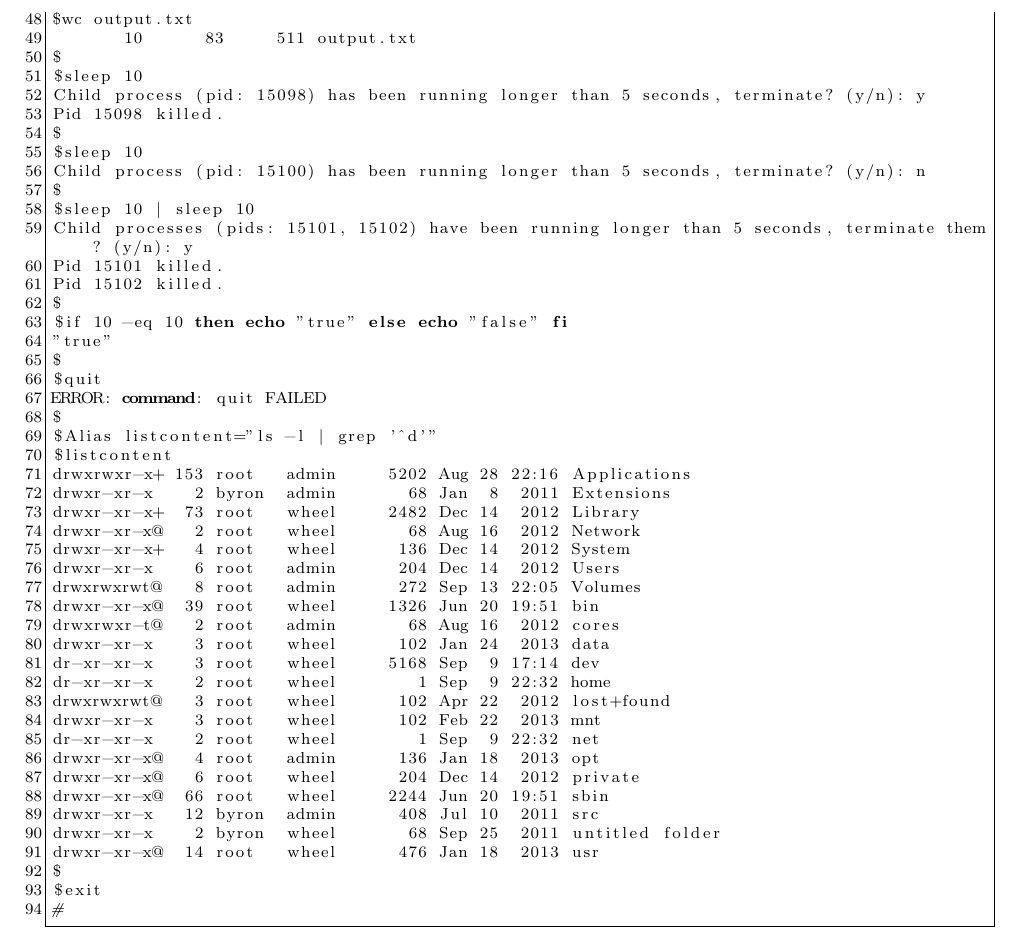
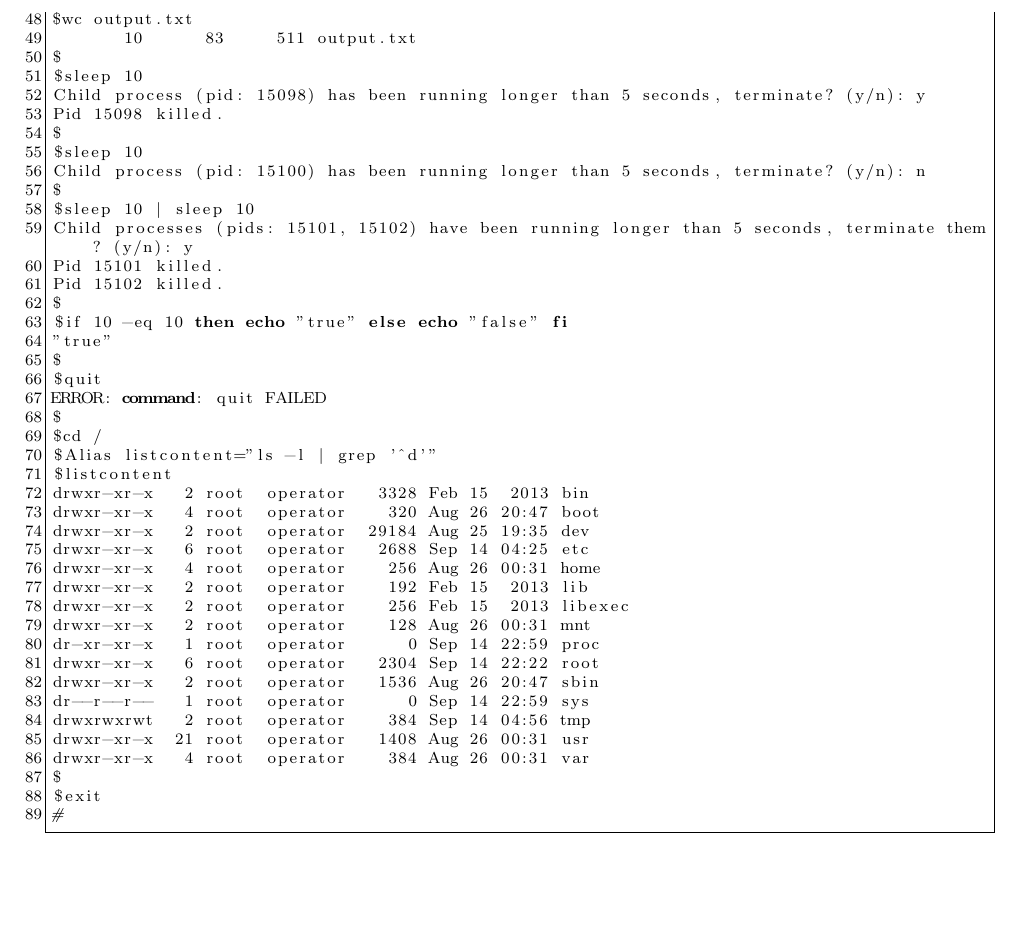
Before and after one commit to abirylo/CS551_Group20, a LaTeX document (Project1/Report/CS551_Group20_Project1_Report.tex): part of page 2 of 2, cut so that both start at the same text, the shorter picture padded with empty space. Compiled offline with pdfLaTeX.

Commit message:
Fixed expected output for alias.. was my computer instead of minix

```diff
--- a/Project1/Report/CS551_Group20_Project1_Report.tex
+++ b/Project1/Report/CS551_Group20_Project1_Report.tex
@@ -106,29 +106,24 @@ $
 $quit
 ERROR: command: quit FAILED
 $
+$cd /
 $Alias listcontent="ls -l | grep '^d'"
 $listcontent
-drwxrwxr-x+ 153 root   admin     5202 Aug 28 22:16 Applications
-drwxr-xr-x    2 byron  admin       68 Jan  8  2011 Extensions
-drwxr-xr-x+  73 root   wheel     2482 Dec 14  2012 Library
-drwxr-xr-x@   2 root   wheel       68 Aug 16  2012 Network
-drwxr-xr-x+   4 root   wheel      136 Dec 14  2012 System
-drwxr-xr-x    6 root   admin      204 Dec 14  2012 Users
-drwxrwxrwt@   8 root   admin      272 Sep 13 22:05 Volumes
-drwxr-xr-x@  39 root   wheel     1326 Jun 20 19:51 bin
-drwxrwxr-t@   2 root   admin       68 Aug 16  2012 cores
-drwxr-xr-x    3 root   wheel      102 Jan 24  2013 data
-dr-xr-xr-x    3 root   wheel     5168 Sep  9 17:14 dev
-dr-xr-xr-x    2 root   wheel        1 Sep  9 22:32 home
-drwxrwxrwt@   3 root   wheel      102 Apr 22  2012 lost+found
-drwxr-xr-x    3 root   wheel      102 Feb 22  2013 mnt
-dr-xr-xr-x    2 root   wheel        1 Sep  9 22:32 net
-drwxr-xr-x@   4 root   admin      136 Jan 18  2013 opt
-drwxr-xr-x@   6 root   wheel      204 Dec 14  2012 private
-drwxr-xr-x@  66 root   wheel     2244 Jun 20 19:51 sbin
-drwxr-xr-x   12 byron  admin      408 Jul 10  2011 src
-drwxr-xr-x    2 byron  wheel       68 Sep 25  2011 untitled folder
-drwxr-xr-x@  14 root   wheel      476 Jan 18  2013 usr
+drwxr-xr-x   2 root  operator   3328 Feb 15  2013 bin
+drwxr-xr-x   4 root  operator    320 Aug 26 20:47 boot
+drwxr-xr-x   2 root  operator  29184 Aug 25 19:35 dev
+drwxr-xr-x   6 root  operator   2688 Sep 14 04:25 etc
+drwxr-xr-x   4 root  operator    256 Aug 26 00:31 home
+drwxr-xr-x   2 root  operator    192 Feb 15  2013 lib
+drwxr-xr-x   2 root  operator    256 Feb 15  2013 libexec
+drwxr-xr-x   2 root  operator    128 Aug 26 00:31 mnt
+dr-xr-xr-x   1 root  operator      0 Sep 14 22:59 proc
+drwxr-xr-x   6 root  operator   2304 Sep 14 22:22 root
+drwxr-xr-x   2 root  operator   1536 Aug 26 20:47 sbin
+dr--r--r--   1 root  operator      0 Sep 14 22:59 sys
+drwxrwxrwt   2 root  operator    384 Sep 14 04:56 tmp
+drwxr-xr-x  21 root  operator   1408 Aug 26 00:31 usr
+drwxr-xr-x   4 root  operator    384 Aug 26 00:31 var
 $
 $exit
 #
```
Also changed, not shown: Project1/Report/CS551_Group20_Project1_Report.pdf.
